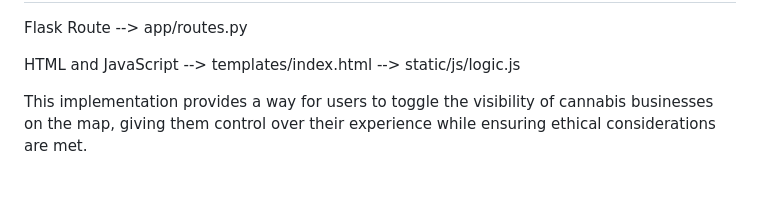
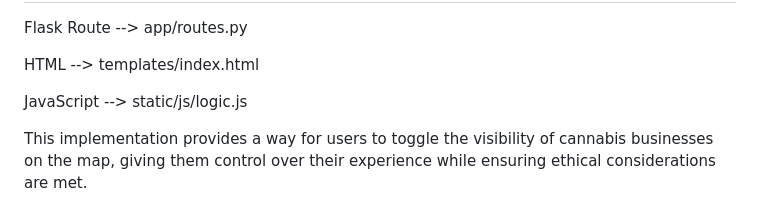
Before and after one commit to famndox/P3-jellyRoots, a Markdown page: README.md, the part around the change. Drawn GitHub-style; blank space fills up the shorter version.

```diff
--- a/README.md
+++ b/README.md
@@ -43,8 +43,10 @@ Here’s how you can implement the toggle feature for cannabis businesses:
 Flask Route
 --> app/routes.py
 
-HTML and JavaScript
+HTML
 --> templates/index.html
+
+JavaScript
 --> static/js/logic.js
 
 This implementation provides a way for users to toggle the visibility of cannabis businesses on the map, giving them control over their experience while ensuring ethical considerations are met.
```
